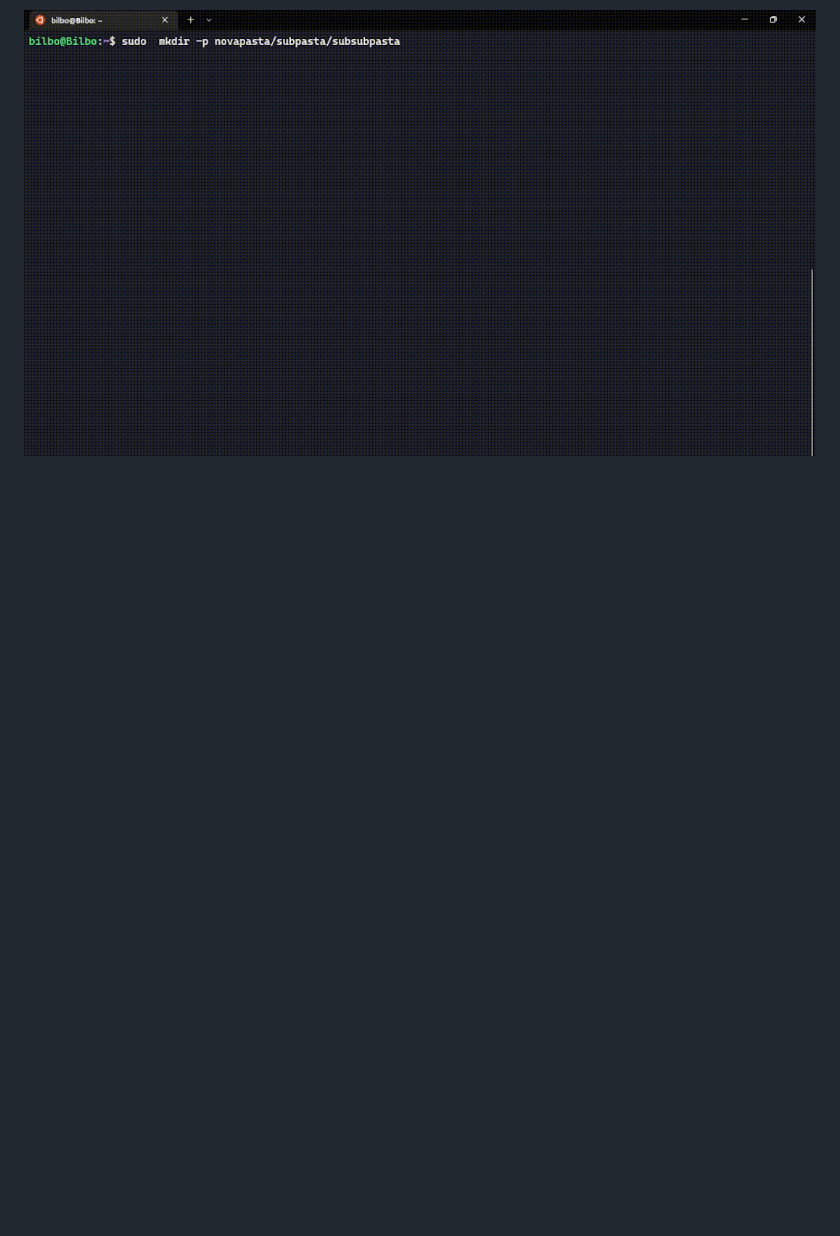
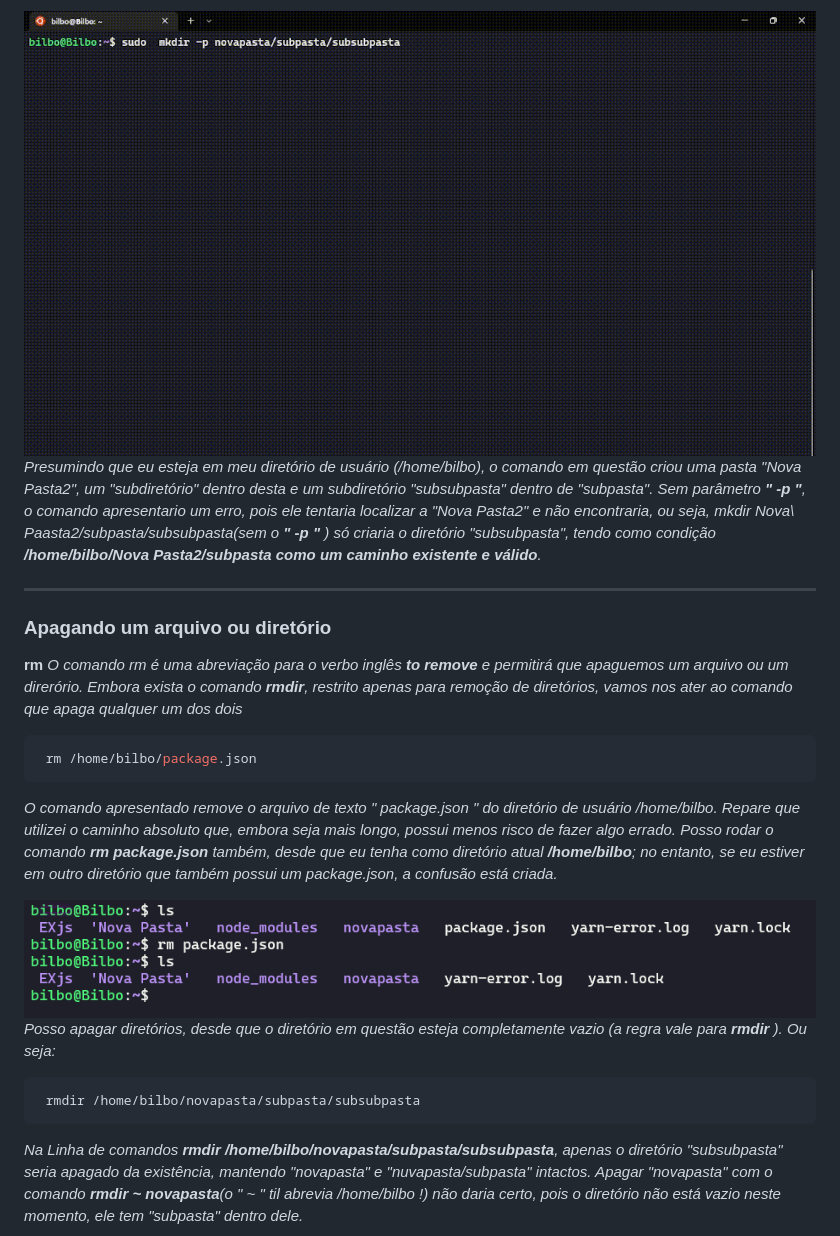
Before and after one commit to GabrielFerretto/programming_studies, a Markdown page: Linux-Fundamentos/mod/001-pt02.md, the part around the change printed below. Drawn GitHub-style; pictures changed too: Linux-Fundamentos/img/rm01.png (added); blank space fills up the shorter version.

Commit message:
Estudos
Documentando estudos para que você possa estudar também

````diff
--- a/Linux-Fundamentos/mod/001-pt02.md
+++ b/Linux-Fundamentos/mod/001-pt02.md
@@ -165,3 +165,22 @@ nix </strong>,*
 
 <img src="../img/mkdir02.gif">
 
+*Presumindo que eu esteja em meu diretório de usuário (/home/bilbo), o comando em questão criou uma pasta "Nova Pasta2", um "subdiretório" dentro desta e um subdiretório "subsubpasta" dentro de "subpasta". Sem parâmetro **" -p "**, o comando apresentario um erro, pois ele tentaria localizar a "Nova Pasta2" e não encontraria, ou seja, mkdir Nova\ Paasta2/subpasta/subsubpasta(sem o **" -p "** ) só criaria o diretório "subsubpasta", tendo como condição **/home/bilbo/Nova Pasta2/subpasta como um caminho existente e válido**.*
+<hr>
+
+### Apagando um arquivo ou diretório
+
+**rm** *O comando rm é uma abreviação para o verbo inglês **to remove** e permitirá que apaguemos um arquivo ou um direrório. Embora exista o comando **rmdir**, restrito apenas para remoção de diretórios, vamos nos ater ao comando que apaga qualquer um dos dois*
+```sh
+ rm /home/bilbo/package.json
+```
+*O comando apresentado remove o arquivo de texto " package.json " do diretório de usuário /home/bilbo. Repare que utilizei o caminho absoluto que, embora seja mais longo, possui menos risco de fazer algo errado. Posso rodar o comando **rm package.json** também, desde que eu tenha como diretório atual **/home/bilbo**; no entanto, se eu estiver em outro diretório que também possui um package.json, a confusão está criada.*
+
+<img src="../img/rm01.png">
+
+*Posso apagar diretórios, desde que o diretório em questão esteja completamente vazio (a regra vale para **rmdir** ). Ou seja:*
+```sh
+ rmdir /home/bilbo/novapasta/subpasta/subsubpasta
+```
+*Na Linha de comandos **rmdir /home/bilbo/novapasta/subpasta/subsubpasta**, apenas o diretório "subsubpasta" seria apagado da existência, mantendo "novapasta" e "nuvapasta/subpasta" intactos. Apagar "novapasta" com o comando **rmdir ~ novapasta**(o " ~ " til abrevia /home/bilbo !) não daria certo, pois o diretório não está vazio neste momento, ele tem "subpasta" dentro dele.*
+
````
Also changed, not shown: other parts of Linux-Fundamentos/mod/001-pt02.md (+9 -1 lines), Linux-Fundamentos/img/rm02.png (added), Linux-Fundamentos/img/rmdir01.png (added).
